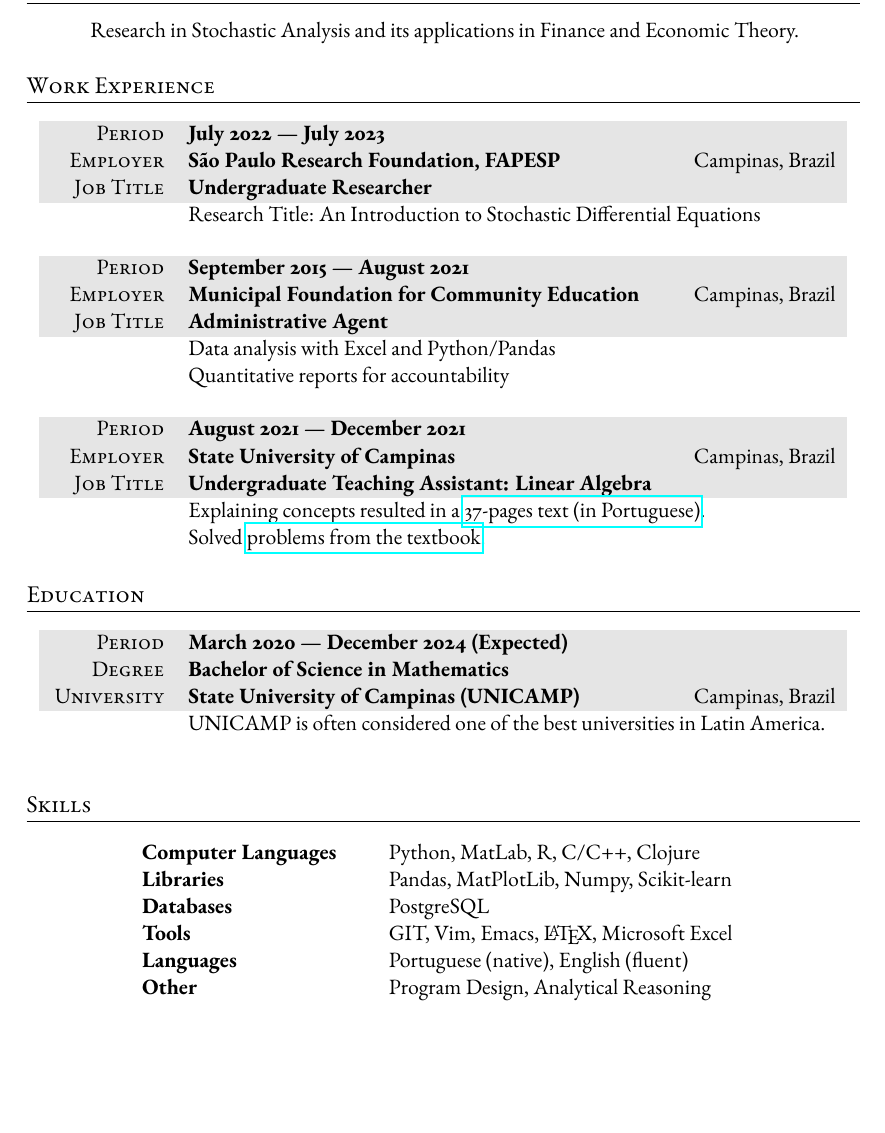
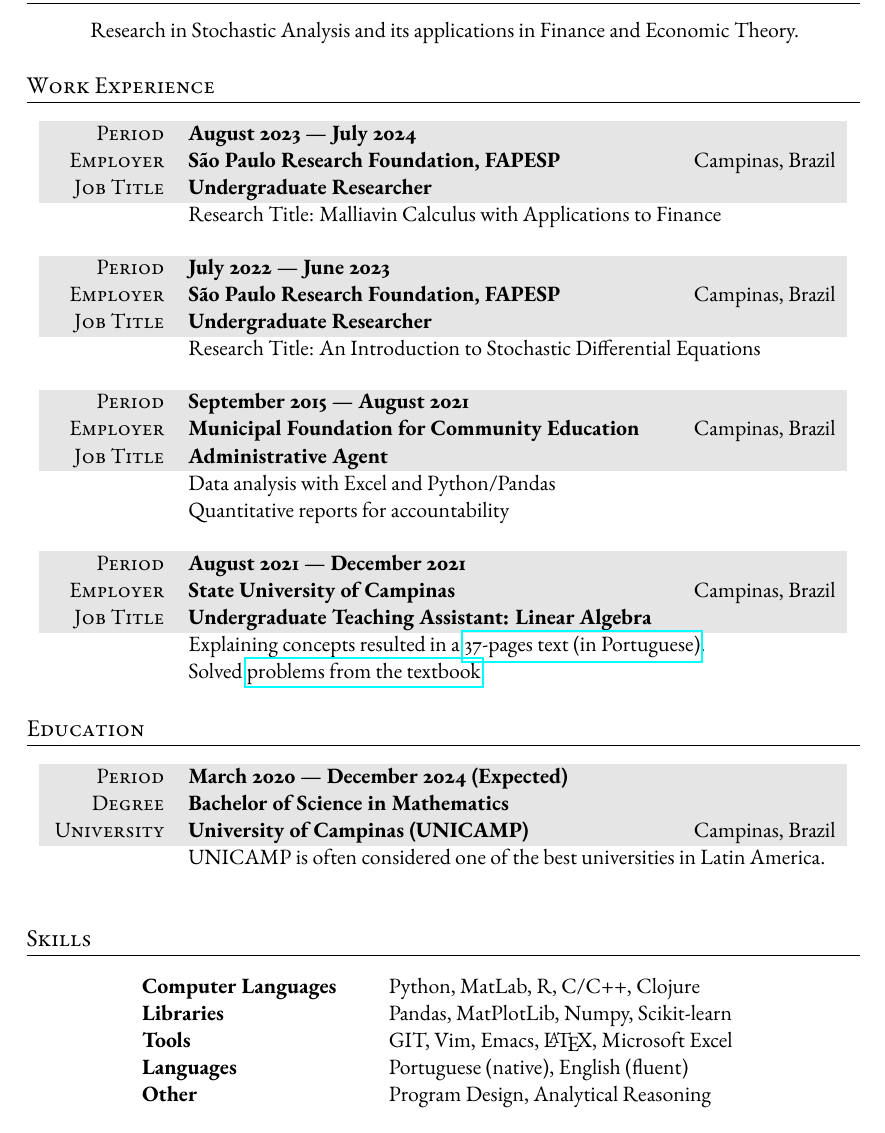
Before and after one commit to adairneto/CV, a LaTeX CV (CV.tex): part of the page, cut so that both start at the same text, the shorter picture padded with empty space. Compiled offline with pdfLaTeX.

Commit message:
Add files via upload

```diff
--- a/CV.tex
+++ b/CV.tex
@@ -76,10 +76,19 @@ Research in Stochastic Analysis and its applications in Finance and Economic The
 \section{Work Experience}
 
 \begin{tabularx}{0.97\linewidth}{>{\raggedleft\scshape}p{2cm}X}
-\gray Period & \textbf{July 2022 --- July 2023}\\
+\gray Period & \textbf{August 2023 --- July 2024}\\
 \gray Employer & \textbf{São Paulo Research Foundation, FAPESP} \hfill Campinas, Brazil\\
 \gray Job Title & \textbf{Undergraduate Researcher}\\
-       & Research Title: An Introduction to Stochastic Differential Equations
+       & Research Title: Malliavin Calculus with Applications to Finance
+\end{tabularx}
+
+\vspace{12pt}
+
+\begin{tabularx}{0.97\linewidth}{>{\raggedleft\scshape}p{2cm}X}
+\gray Period & \textbf{July 2022 --- June 2023}\\
+\gray Employer & \textbf{São Paulo Research Foundation, FAPESP} \hfill Campinas, Brazil\\
+\gray Job Title & \textbf{Undergraduate Researcher}\\
+       & Research Title: An Introduction to Stochastic Differential Equations
 \end{tabularx}
 
 \vspace{12pt}
@@ -115,7 +124,7 @@ Research in Stochastic Analysis and its applications in Finance and Economic The
 \gray Period & \textbf{March 2020 --- December 2024 (Expected)}\\
 \gray Degree & \textbf{Bachelor of Science in Mathematics}\\
 % \gray Rank & \textbf{First Class Honours}\\
-\gray University & \textbf{State University of Campinas (UNICAMP)} \hfill Campinas, Brazil\\
+\gray University & \textbf{University of Campinas (UNICAMP)} \hfill Campinas, Brazil\\
     & UNICAMP is often considered one of the best universities in Latin America.
 \end{tabularx}
 
@@ -138,7 +147,6 @@ Research in Stochastic Analysis and its applications in Finance and Economic The
 \begin{tabular}{ @{} >{\bfseries}l @{\hspace{6ex}} l }
 Computer Languages & Python, MatLab, R, C/C++, Clojure \\
 Libraries & Pandas, MatPlotLib, Numpy, Scikit-learn \\
-Databases & PostgreSQL \\
 Tools & GIT, Vim, Emacs, \LaTeX, Microsoft Excel \\
 Languages & Portuguese (native), English (fluent) \\
 Other & Program Design, Analytical Reasoning
```
Also changed, not shown: CV.tex (6 more changed lines).
